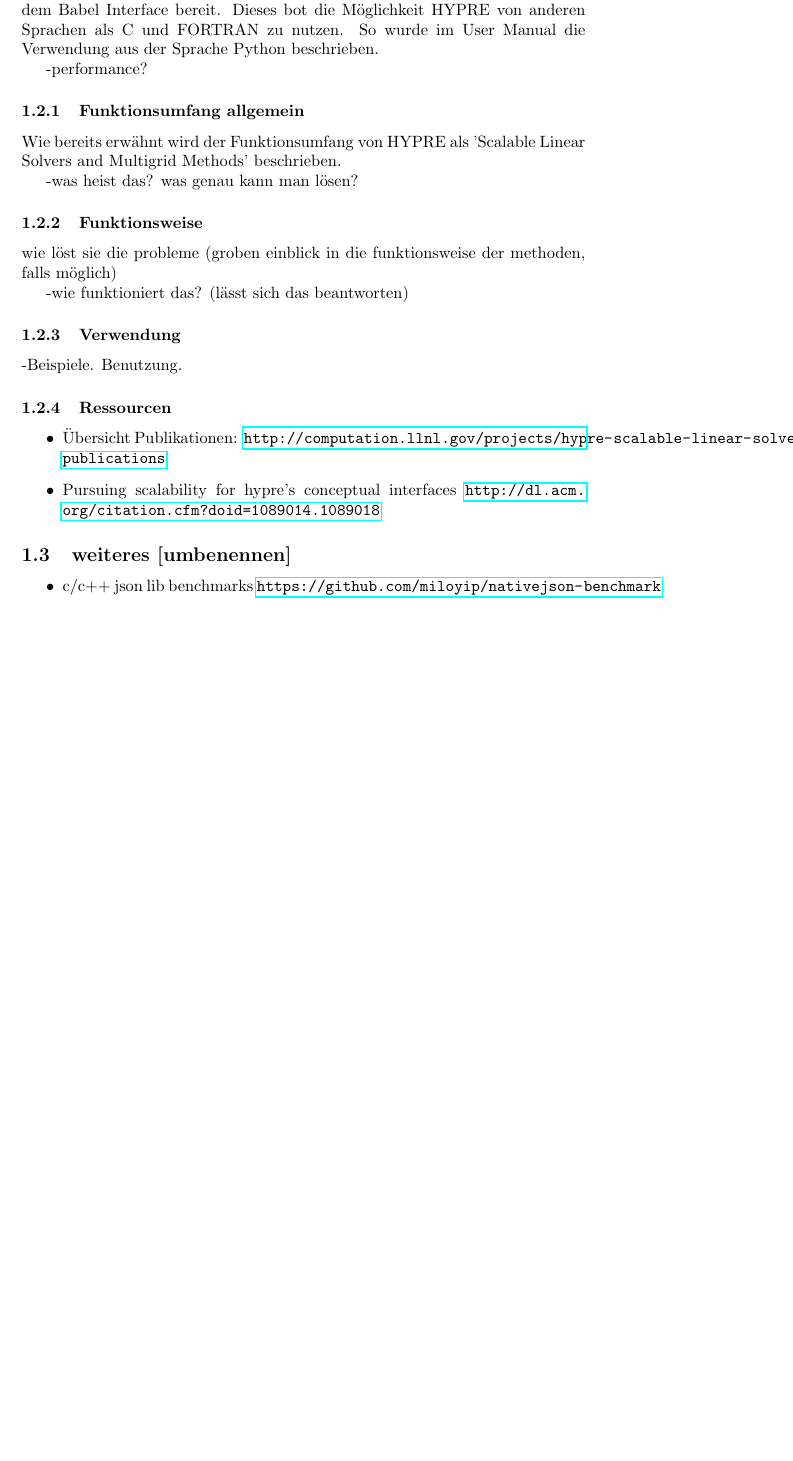
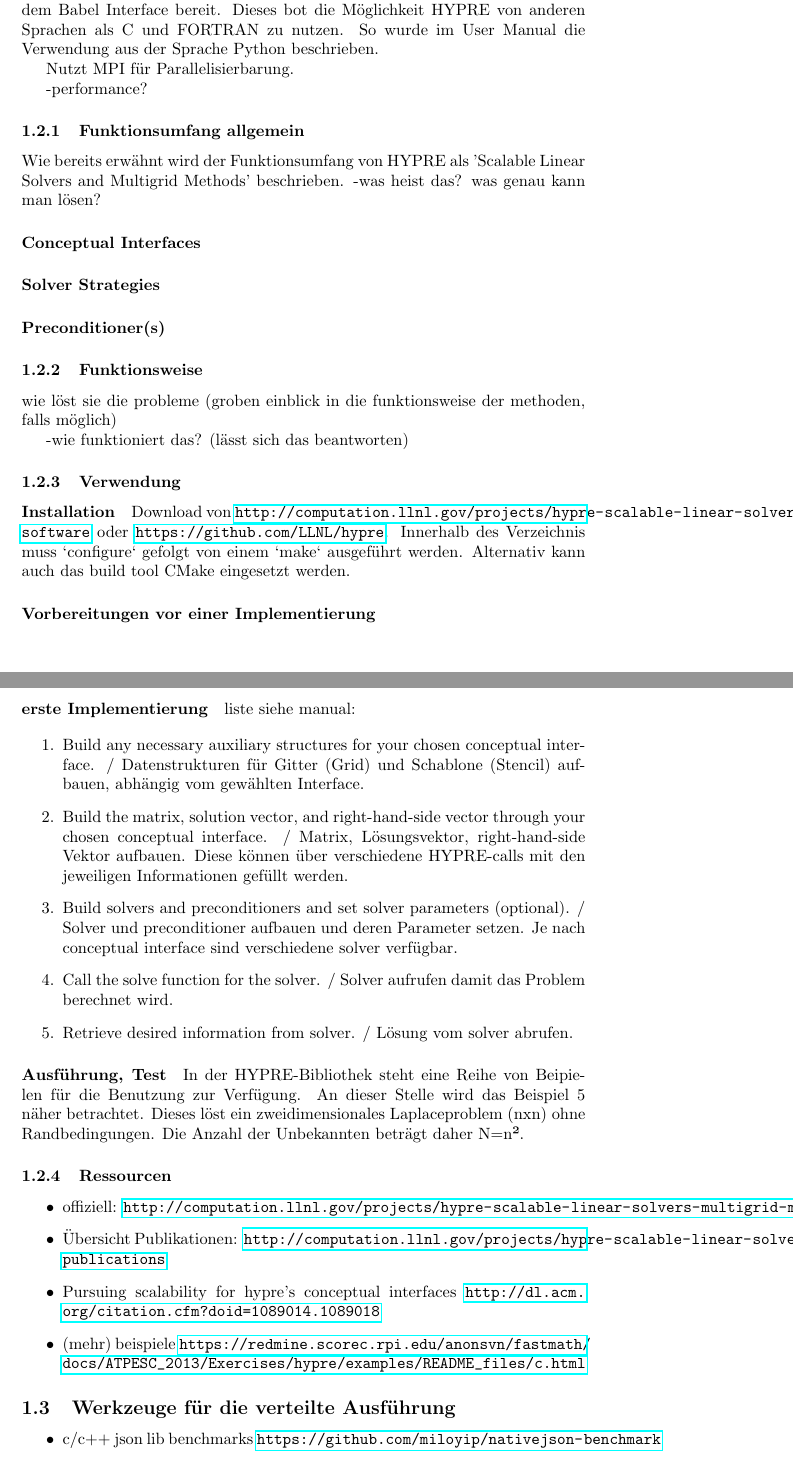
Before and after one commit to CloudyHypre/PreResearchPaper, a LaTeX paper (researchPaper.tex): part of page 8 of 11 before the commit and two parts of pages 8 and 9 of 12 after it, the two joined at a grey line, cut so that both start at the same text, the shorter picture padded with empty space. Compiled offline with pdfLaTeX.

Commit message:
rpc stuff

```diff
--- a/researchPaper.tex
+++ b/researchPaper.tex
@@ -197,13 +197,18 @@ Bis zur vorletzten Version 2.10.1 wurde HYRPE auch mit dem Babel Interface berei
 Dieses bot die Möglichkeit HYPRE von anderen Sprachen als C und FORTRAN zu nutzen.
 So wurde im User Manual die Verwendung aus der Sprache Python beschrieben.
 
+Nutzt MPI für Parallelisierbarung.
+
 -performance?
 
 \subsubsection{Funktionsumfang allgemein}
 
 Wie bereits erwähnt wird der Funktionsumfang von HYPRE als 'Scalable Linear Solvers and Multigrid Methods' beschrieben.
+-was heist das? was genau kann man lösen?
 
--was heist das? was genau kann man lösen?
+\paragraph{Conceptual Interfaces}
+\paragraph{Solver Strategies}
+\paragraph{Preconditioner(s)}
 
 \subsubsection{Funktionsweise}
 
@@ -213,16 +218,51 @@ wie löst sie die probleme (groben einblick in die funktionsweise der methoden,
 
 \subsubsection{Verwendung}
 
--Beispiele. Benutzung.
+\paragraph{Installation}
+
+Download von \url{http://computation.llnl.gov/projects/hypre-scalable-linear-solvers-multigrid-methods/software} oder \url{https://github.com/LLNL/hypre}.
+Innerhalb des Verzeichnis muss `configure` gefolgt von einem `make` ausgeführt werden.
+Alternativ kann auch das build tool CMake eingesetzt werden.
+
+\paragraph{Vorbereitungen vor einer Implementierung}
+
+\paragraph{erste Implementierung}
+
+liste siehe manual:
+
+\begin{enumerate}
+ \item Build any necessary auxiliary structures for your chosen conceptual interface. /
+ Datenstrukturen für Gitter (Grid) und Schablone (Stencil) aufbauen, abhängig vom gewählten Interface.
+ \item Build the matrix, solution vector, and right-hand-side vector through your chosen conceptual interface. /
+ Matrix, Lösungsvektor, right-hand-side Vektor aufbauen.
+ Diese können über verschiedene HYPRE-calls mit den jeweiligen Informationen gefüllt werden.
+ \item Build solvers and preconditioners and set solver parameters (optional). /
+ Solver und preconditioner aufbauen und deren Parameter setzen.
+ Je nach conceptual interface sind verschiedene solver verfügbar.
+ \item Call the solve function for the solver. /
+ Solver aufrufen damit das Problem berechnet wird.
+ \item Retrieve desired information from solver. /
+ Lösung vom solver abrufen.
+\end{enumerate}
+
+\paragraph{Ausführung, Test}
+
+In der HYPRE-Bibliothek steht eine Reihe von Beipielen für die Benutzung zur Verfügung.
+An dieser Stelle wird das Beispiel 5 näher betrachtet.
+Dieses löst ein zweidimensionales Laplaceproblem (nxn) ohne Randbedingungen.
+Die Anzahl der Unbekannten beträgt daher N=n².
+
 
 \subsubsection{Ressourcen}
 
 \begin{itemize}
+ \item offiziell: \url{http://computation.llnl.gov/projects/hypre-scalable-linear-solvers-multigrid-methods}
  \item Übersicht Publikationen: \url{http://computation.llnl.gov/projects/hypre-scalable-linear-solvers-multigrid-methods/publications}
  \item Pursuing scalability for hypre's conceptual interfaces \url{http://dl.acm.org/citation.cfm?doid=1089014.1089018}
+ \item (mehr) beispiele \url{https://redmine.scorec.rpi.edu/anonsvn/fastmath/docs/ATPESC_2013/Exercises/hypre/examples/README_files/c.html}
 \end{itemize}
 
-\subsection{weiteres [umbenennen]}
+\subsection{Werkzeuge für die verteilte Ausführung}
 
 \begin{itemize}
  \item c/c++ json lib benchmarks \url{https://github.com/miloyip/nativejson-benchmark}
```
Also changed, not shown: researchPaper.pdf, researchPaper.tex (43 more changed lines), 5 other files.
